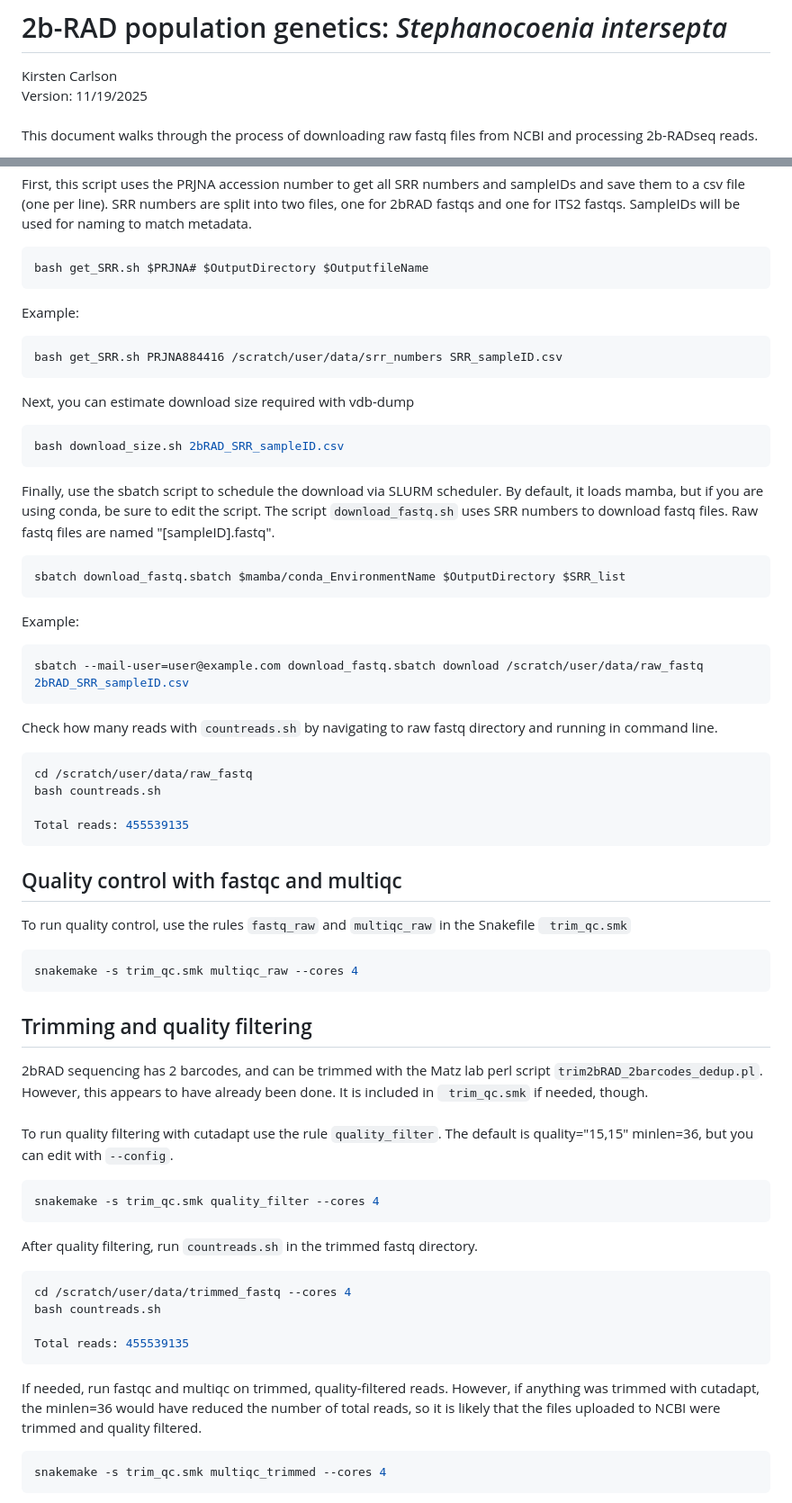
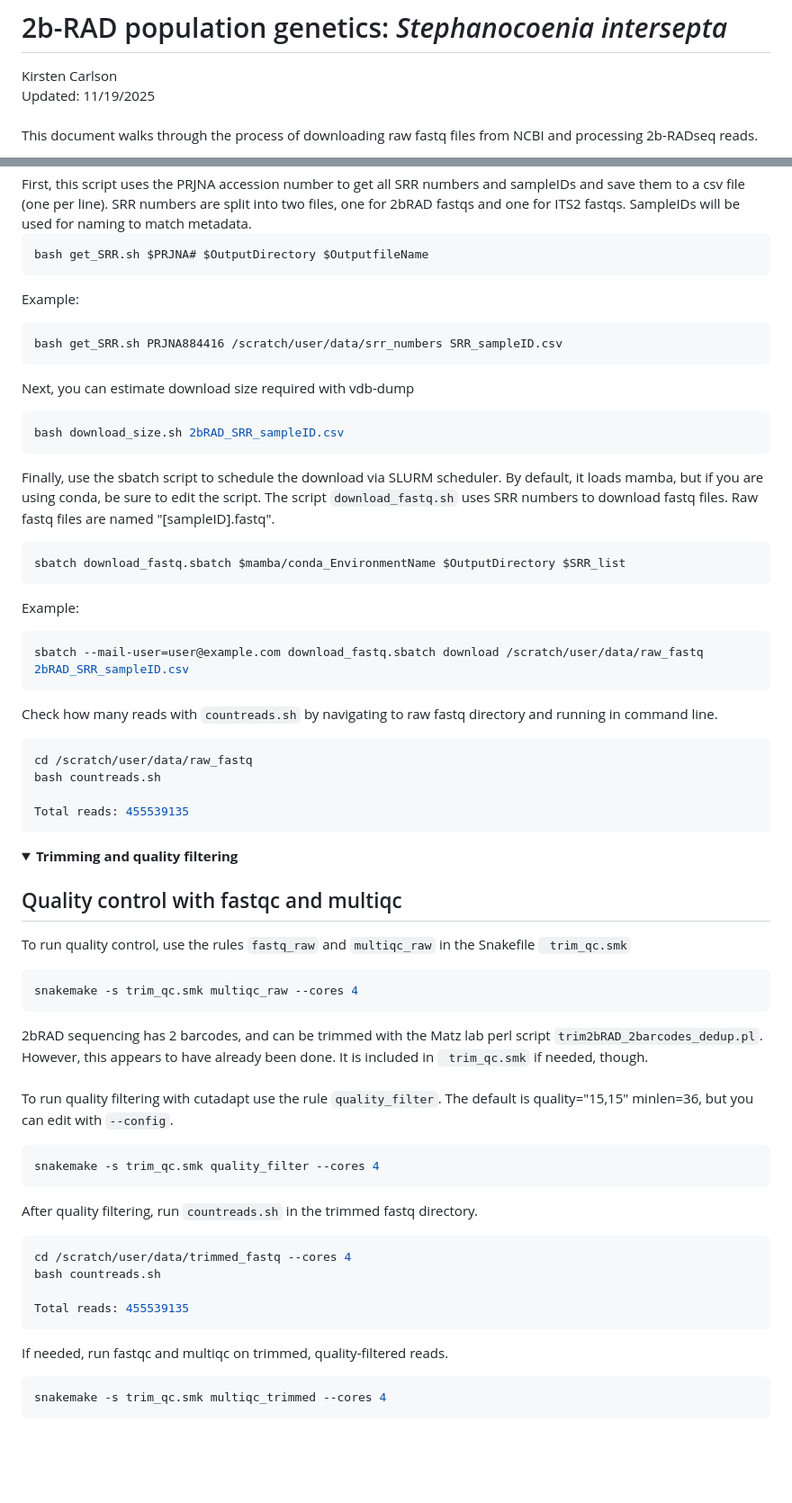
Before and after one commit to kirstencarlson-2025/coral_sequencing_project, a Markdown page: scripts/README.md, 2 parts joined by grey strips. Shown at 90% size. Drawn GitHub-style; folded sections open; blank space fills up the shorter version.

Commit message:
README formatting edits

````diff
--- a/scripts/README.md
+++ b/scripts/README.md
@@ -1,6 +1,6 @@
 # 2b-RAD population genetics: *Stephanocoenia intersepta*
 Kirsten Carlson
-<br>Version: 11/19/2025
+<br>Updated: 11/19/2025
 <br>
 <br>This document walks through the process of downloading raw fastq files from NCBI and processing 2b-RADseq reads.
 <br>
@@ -32,50 +38,72 @@ Lastly, most of the workflow is is processed by the Snakefile. Update the config
 First, this script uses the PRJNA accession number to get all SRR numbers and sampleIDs and save them to a csv file (one per line). SRR numbers are split into two files, one for 2bRAD fastqs and one for ITS2 fastqs. SampleIDs will be used for naming to match metadata.
+
 ```bash
 bash get_SRR.sh $PRJNA# $OutputDirectory $OutputfileName
 ```
+
 Example:
+
 ```bash
 bash get_SRR.sh PRJNA884416 /scratch/user/data/srr_numbers SRR_sampleID.csv
 ```
+
 Next, you can estimate download size required with vdb-dump
+
 ```bash
 bash download_size.sh 2bRAD_SRR_sampleID.csv
 ```
+
 Finally, use the sbatch script to schedule the download via SLURM scheduler. By default, it loads mamba, but if you are using conda, be sure to edit the script. The script ```download_fastq.sh``` uses SRR numbers to download fastq files. Raw fastq files are named "[sampleID].fastq".
+
 ```bash
 sbatch download_fastq.sbatch $mamba/conda_EnvironmentName $OutputDirectory $SRR_list
 ```
+
 Example:
+
 ```bash
 sbatch --mail-user=user@example.com download_fastq.sbatch download /scratch/user/data/raw_fastq 2bRAD_SRR_sampleID.csv
 ```
+
 Check how many reads with ```countreads.sh``` by navigating to raw fastq directory and running in command line.
+
 ```bash
 cd /scratch/user/data/raw_fastq
 bash countreads.sh
 
 Total reads: 455539135
 ```
+</details>
+
+<details>
+  <summary><strong>Trimming and quality filtering</strong></summary>
+
 ## Quality control with fastqc and multiqc
 To run quality control, use the rules ```fastq_raw``` and ```multiqc_raw``` in the Snakefile ``` trim_qc.smk```
+
 ```bash
 snakemake -s trim_qc.smk multiqc_raw --cores 4
 ```
-## Trimming and quality filtering
+
 2bRAD sequencing has 2 barcodes, and can be trimmed with the Matz lab perl script ```trim2bRAD_2barcodes_dedup.pl```. However, this appears to have already been done. It is included in ``` trim_qc.smk``` if needed, though.
 <br>
 <br>To run quality filtering with cutadapt use the rule ```quality_filter```. The default is quality="15,15" minlen=36, but you can edit with ```--config```.
+
 ```bash
 snakemake -s trim_qc.smk quality_filter --cores 4
 ```
+
 After quality filtering, run ```countreads.sh``` in the trimmed fastq directory.
+
 ```bash
 cd /scratch/user/data/trimmed_fastq --cores 4
 bash countreads.sh
 
 Total reads: 455539135
 ```
-If needed, run fastqc and multiqc on trimmed, quality-filtered reads. However, if anything was trimmed with cutadapt, the minlen=36 would have reduced the number of total reads, so it is likely that the files uploaded to NCBI were trimmed and quality filtered.
+
+If needed, run fastqc and multiqc on trimmed, quality-filtered reads.
+
 ```bash
 snakemake -s trim_qc.smk multiqc_trimmed --cores 4
 ```
````
Also changed, not shown: other parts of scripts/README.md (+20 -3 lines).
